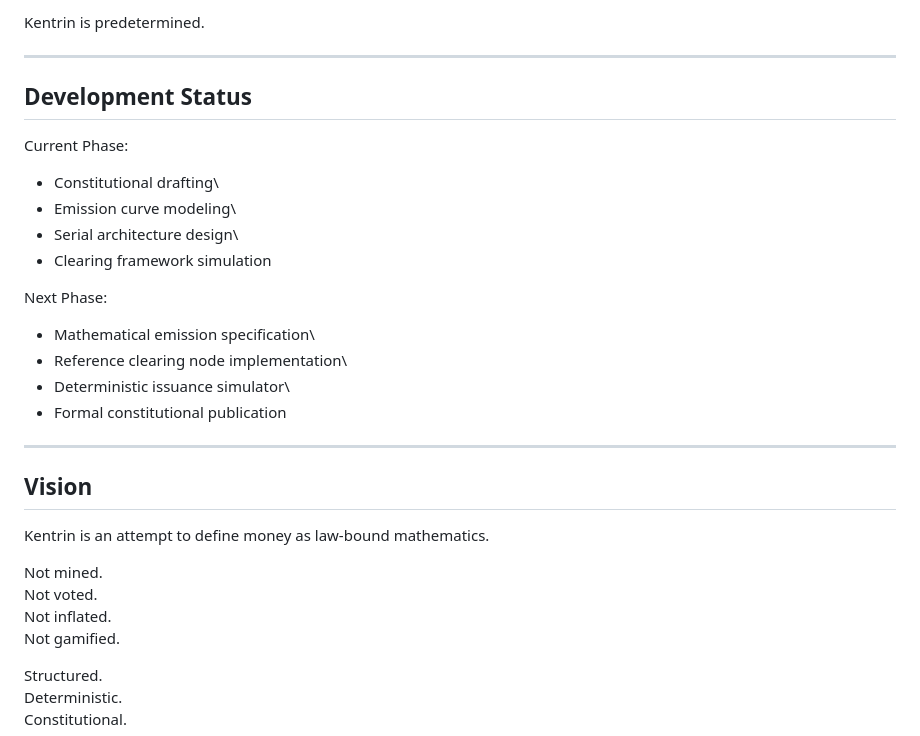
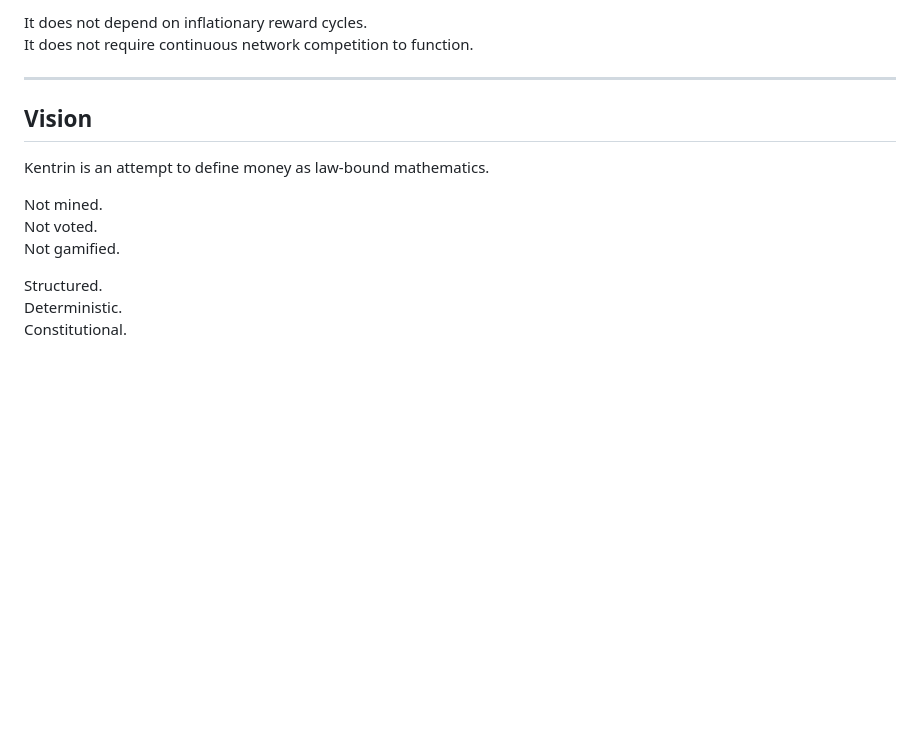
Before and after one commit to mantis-gdn/Kentrin, a Markdown page: README.md, the part around one of its changes. GitHub-like rendering; blank space fills up the shorter version.

```diff
--- a/README.md
+++ b/README.md
@@ -183,22 +110,5 @@ Modern tokens are reactive.
-Kentrin is predetermined.
-
-------------------------------------------------------------------------
-
-## Development Status
-
-Current Phase:
-
--   Constitutional drafting\
--   Emission curve modeling\
--   Serial architecture design\
--   Clearing framework simulation
-
-Next Phase:
-
--   Mathematical emission specification\
--   Reference clearing node implementation\
--   Deterministic issuance simulator\
--   Formal constitutional publication
+It does not depend on inflationary reward cycles.\
+It does not require continuous network competition to function.
 
 ------------------------------------------------------------------------
 
@@ -208,7 +118,6 @@ Kentrin is an attempt to define money as law-bound mathematics.
 
 Not mined.\
 Not voted.\
-Not inflated.\
 Not gamified.
 
 Structured.\
```
Also changed, not shown: other parts of README.md (+45 -118 lines).
